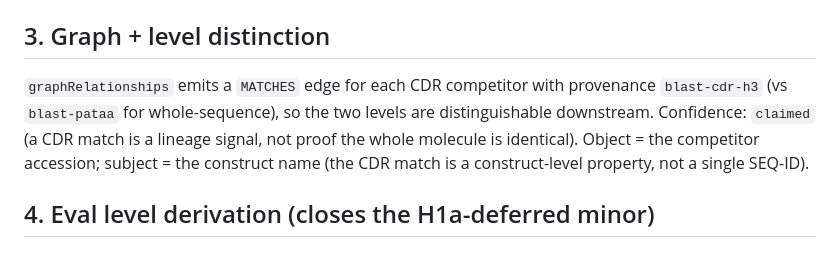
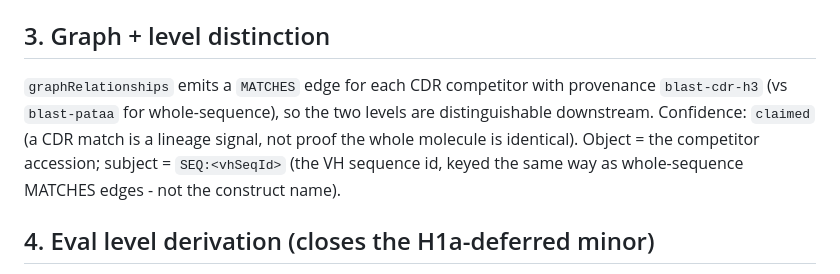
Before and after one commit to mrsirquanzo/Sonny, a Markdown page: docs/specs/2026-07-02-h4-cdr-competitor-matching-design.md, the part around the change. Rendered like a GitHub page.

Commit message:
docs: correct H4 design to key cdr edge on VH SEQ id, matching implementation

```diff
--- a/docs/specs/2026-07-02-h4-cdr-competitor-matching-design.md
+++ b/docs/specs/2026-07-02-h4-cdr-competitor-matching-design.md
@@ -40,7 +40,7 @@ For each construct:
 
 ## 3. Graph + level distinction
 
-`graphRelationships` emits a `MATCHES` edge for each CDR competitor with provenance `blast-cdr-h3` (vs `blast-pataa` for whole-sequence), so the two levels are distinguishable downstream. Confidence: `claimed` (a CDR match is a lineage signal, not proof the whole molecule is identical). Object = the competitor accession; subject = the construct name (the CDR match is a construct-level property, not a single SEQ-ID).
+`graphRelationships` emits a `MATCHES` edge for each CDR competitor with provenance `blast-cdr-h3` (vs `blast-pataa` for whole-sequence), so the two levels are distinguishable downstream. Confidence: `claimed` (a CDR match is a lineage signal, not proof the whole molecule is identical). Object = the competitor accession; subject = `SEQ:<vhSeqId>` (the VH sequence id, keyed the same way as whole-sequence MATCHES edges - not the construct name).
 
 ## 4. Eval level derivation (closes the H1a-deferred minor)
 
```
